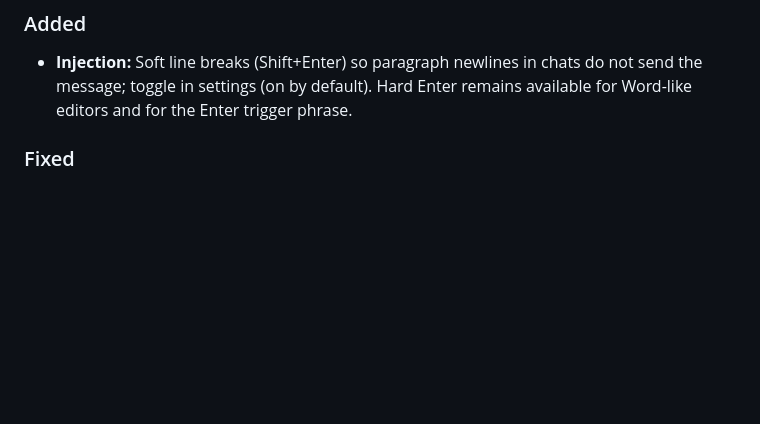
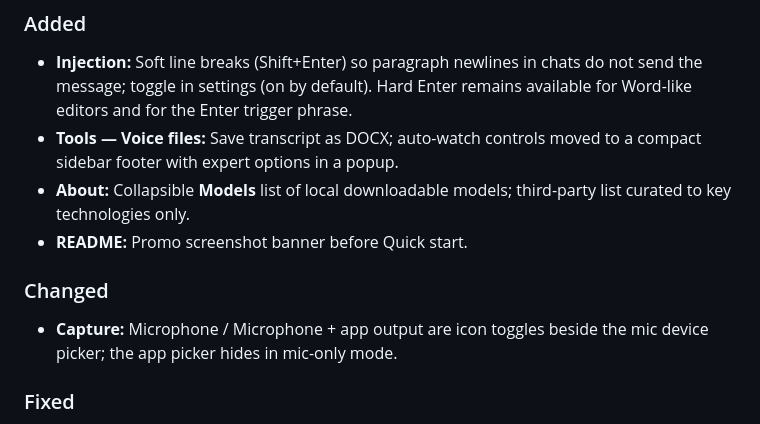
Before and after one commit to WtekSupport/veyro, a Markdown page: CHANGELOG.md, the part around one of its changes. Rendered like a GitHub page; blank space fills up the shorter version.

Commit message:
Document 1.9.27 release notes in CHANGELOG.

```diff
--- a/CHANGELOG.md
+++ b/CHANGELOG.md
@@ -15,6 +17,13 @@ Format: entries under `## [semver]` with date (UTC) when a release is published.
 ### Added
 
 - **Injection:** Soft line breaks (Shift+Enter) so paragraph newlines in chats do not send the message; toggle in settings (on by default). Hard Enter remains available for Word-like editors and for the Enter trigger phrase.
+- **Tools — Voice files:** Save transcript as DOCX; auto-watch controls moved to a compact sidebar footer with expert options in a popup.
+- **About:** Collapsible **Models** list of local downloadable models; third-party list curated to key technologies only.
+- **README:** Promo screenshot banner before Quick start.
+
+### Changed
+
+- **Capture:** Microphone / Microphone + app output are icon toggles beside the mic device picker; the app picker hides in mic-only mode.
 
 ### Fixed
 
```
Also changed, not shown: other parts of CHANGELOG.md (+2 -0 lines).
